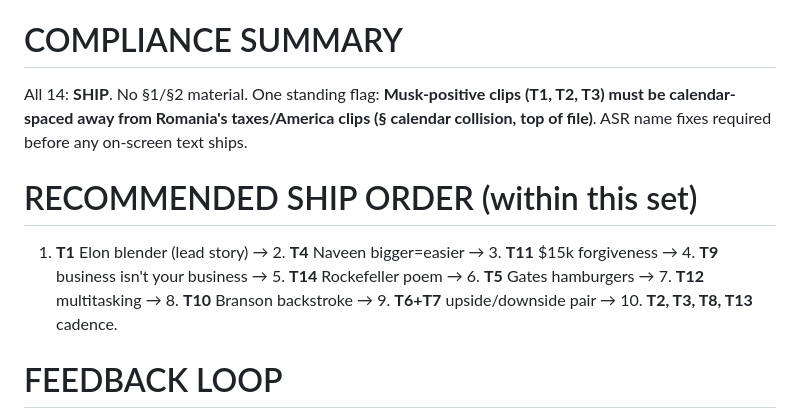
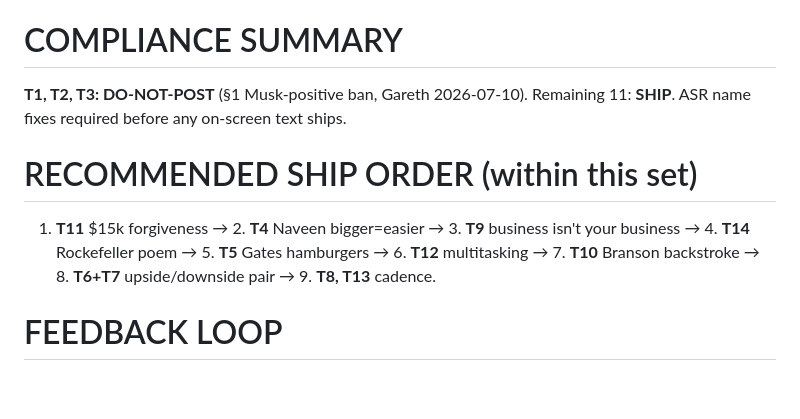
Before and after one commit to garethwinter-cpu/vishen-content-calendar, a Markdown page: scripts/2026-07-10-top01-percent-reel-scripts-full-verbatim.md, the part around one of its changes. Rendered like a GitHub page; blank space fills up the shorter version.

```diff
--- a/scripts/2026-07-10-top01-percent-reel-scripts-full-verbatim.md
+++ b/scripts/2026-07-10-top01-percent-reel-scripts-full-verbatim.md
@@ -341,10 +341,10 @@
 **Almost cut:** T7 (Boeing) — Virgin Atlantic lore is semi-known; kept because the rent-don't-buy mechanics are the fresh part. And T13 (Dalai Lama) — short and quiet; kept for mode diversity (the still, spiritual slot).
 
 # COMPLIANCE SUMMARY
-All 14: **SHIP**. No §1/§2 material. One standing flag: **Musk-positive clips (T1, T2, T3) must be calendar-spaced away from Romania's taxes/America clips (§ calendar collision, top of file)**. ASR name fixes required before any on-screen text ships.
+**T1, T2, T3: DO-NOT-POST** (§1 Musk-positive ban, Gareth 2026-07-10). Remaining 11: **SHIP**. ASR name fixes required before any on-screen text ships.
 
 # RECOMMENDED SHIP ORDER (within this set)
-1. **T1** Elon blender (lead story) → 2. **T4** Naveen bigger=easier → 3. **T11** $15k forgiveness → 4. **T9** business isn't your business → 5. **T14** Rockefeller poem → 6. **T5** Gates hamburgers → 7. **T12** multitasking → 8. **T10** Branson backstroke → 9. **T6+T7** upside/downside pair → 10. **T2, T3, T8, T13** cadence.
+1. **T11** $15k forgiveness → 2. **T4** Naveen bigger=easier → 3. **T9** business isn't your business → 4. **T14** Rockefeller poem → 5. **T5** Gates hamburgers → 6. **T12** multitasking → 7. **T10** Branson backstroke → 8. **T6+T7** upside/downside pair → 9. **T8, T13** cadence.
 
 # FEEDBACK LOOP
 Log approved verbatim + 24h data (views/shares/likes/saves) per clip to Airtable, tagged by talk + SHORT/LONG.
```
Also changed, not shown: other parts of scripts/2026-07-10-top01-percent-reel-scripts-full-verbatim.md (+7 -7 lines), scripts/2026-07-10-naveen-scaling-wisdom-ep1-reel-scripts-full-verbatim.md (+6 -5 lines), scripts/2026-07-10-romania-20-reel-scripts-full-verbatim.md (+9 -7 lines).
